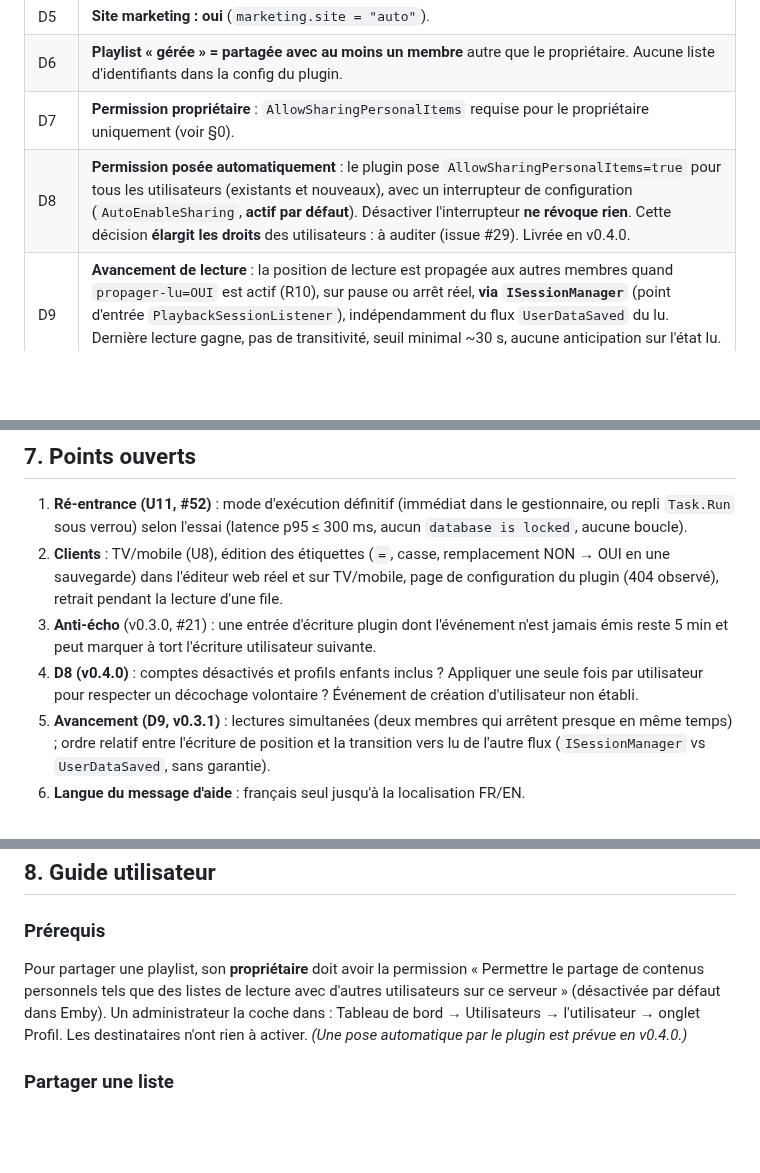
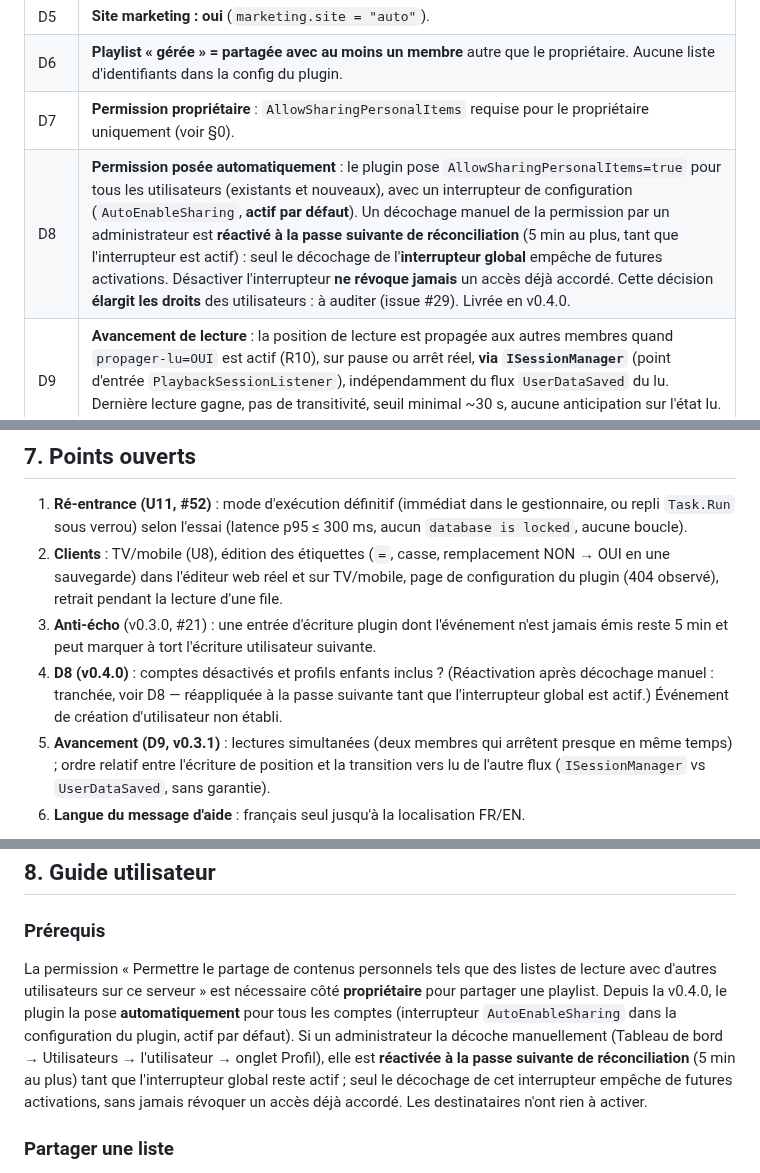
Before and after one commit to CCoupel/Emby_PlaySync, a Markdown page: docs/chronogrammes.md, 3 parts joined by grey strips. GitHub-like rendering; blank space fills up the shorter version.

```diff
--- a/docs/chronogrammes.md
+++ b/docs/chronogrammes.md
@@ -519,7 +519,7 @@ passe périodique (tâche planifiée Emby : démarrage + 5 min):
 | D5 | **Site marketing : oui** (`marketing.site = "auto"`). |
 | D6 | **Playlist « gérée » = partagée avec au moins un membre** autre que le propriétaire. Aucune liste d'identifiants dans la config du plugin. |
 | D7 | **Permission propriétaire** : `AllowSharingPersonalItems` requise pour le propriétaire uniquement (voir §0). |
-| D8 | **Permission posée automatiquement** : le plugin pose `AllowSharingPersonalItems=true` pour tous les utilisateurs (existants et nouveaux), avec un interrupteur de configuration (`AutoEnableSharing`, **actif par défaut**). Désactiver l'interrupteur **ne révoque rien**. Cette décision **élargit les droits** des utilisateurs : à auditer (issue #29). Livrée en v0.4.0. |
+| D8 | **Permission posée automatiquement** : le plugin pose `AllowSharingPersonalItems=true` pour tous les utilisateurs (existants et nouveaux), avec un interrupteur de configuration (`AutoEnableSharing`, **actif par défaut**). Un décochage manuel de la permission par un administrateur est **réactivé à la passe suivante de réconciliation** (5 min au plus, tant que l'interrupteur est actif) : seul le décochage de l'**interrupteur global** empêche de futures activations. Désactiver l'interrupteur **ne révoque jamais** un accès déjà accordé. Cette décision **élargit les droits** des utilisateurs : à auditer (issue #29). Livrée en v0.4.0. |
 | D9 | **Avancement de lecture** : la position de lecture est propagée aux autres membres quand `propager-lu=OUI` est actif (R10), sur pause ou arrêt réel, **via `ISessionManager`** (point d'entrée `PlaybackSessionListener`), indépendamment du flux `UserDataSaved` du lu. Dernière lecture gagne, pas de transitivité, seuil minimal ~30 s, aucune anticipation sur l'état lu. Livrée en v0.3.1. |
 | D10 | **Retrait sur la transition non lu → lu** (R4c) : marquage manuel, ou `played` qui passe à vrai en cours/fin de lecture quel que soit le `SaveReason`. Un média déjà lu relu ne déclenche rien ; décocher puis recocher « lu » retire (`TogglePlayed` avec `played=true` est toujours une transition). **État inconnu** : « inconnue = transition » ne vaut que pour les motifs de lecture ; `Import`, `UpdateUserRating`, `UpdateHideFromResume` et tout motif inconnu sont mémorisés sans transition (favori, import ou masquage d'un film déjà vu ne le retire pas ; limite acceptée : un import légitime qui marque lu ne retire plus le média). Un membre en lecture seule (`Read`) déclenche le retrait pour tous. Les playlists publiques sans partage explicite sont ignorées. |
 | D11 | **Aucun état persisté** (R11) : mémoire seulement (playlists vues, compteurs de grâce). « Le plugin replace ce qui manque » : une description vidée ou des étiquettes supprimées sont reposées après la grâce (accepté). |
@@ -535,7 +535,7 @@ passe périodique (tâche planifiée Emby : démarrage + 5 min):
 1. **Ré-entrance (U11, #52)** : mode d'exécution définitif (immédiat dans le gestionnaire, ou repli `Task.Run` sous verrou) selon l'essai (latence p95 ≤ 300 ms, aucun `database is locked`, aucune boucle).
 2. **Clients** : TV/mobile (U8), édition des étiquettes (`=`, casse, remplacement NON → OUI en une sauvegarde) dans l'éditeur web réel et sur TV/mobile, page de configuration du plugin (404 observé), retrait pendant la lecture d'une file.
 3. **Anti-écho** (v0.3.0, #21) : une entrée d'écriture plugin dont l'événement n'est jamais émis reste 5 min et peut marquer à tort l'écriture utilisateur suivante.
-4. **D8 (v0.4.0)** : comptes désactivés et profils enfants inclus ? Appliquer une seule fois par utilisateur pour respecter un décochage volontaire ? Événement de création d'utilisateur non établi.
+4. **D8 (v0.4.0)** : comptes désactivés et profils enfants inclus ? (Réactivation après décochage manuel : tranchée, voir D8 — réappliquée à la passe suivante tant que l'interrupteur global est actif.) Événement de création d'utilisateur non établi.
 5. **Avancement (D9, v0.3.1)** : lectures simultanées (deux membres qui arrêtent presque en même temps) ; ordre relatif entre l'écriture de position et la transition vers lu de l'autre flux (`ISessionManager` vs `UserDataSaved`, sans garantie).
 6. **Langue du message d'aide** : français seul jusqu'à la localisation FR/EN.
 
@@ -554,7 +554,7 @@ La sonde de ré-entrance (U11) et les endpoints `Spike/*` (issue #15) doivent ê
 
 ### Prérequis
 
-Pour partager une playlist, son **propriétaire** doit avoir la permission « Permettre le partage de contenus personnels tels que des listes de lecture avec d'autres utilisateurs sur ce serveur » (désactivée par défaut dans Emby). Un administrateur la coche dans : Tableau de bord → Utilisateurs → l'utilisateur → onglet Profil. Les destinataires n'ont rien à activer. *(Une pose automatique par le plugin est prévue en v0.4.0.)*
+La permission « Permettre le partage de contenus personnels tels que des listes de lecture avec d'autres utilisateurs sur ce serveur » est nécessaire côté **propriétaire** pour partager une playlist. Depuis la v0.4.0, le plugin la pose **automatiquement** pour tous les comptes (interrupteur `AutoEnableSharing` dans la configuration du plugin, actif par défaut). Si un administrateur la décoche manuellement (Tableau de bord → Utilisateurs → l'utilisateur → onglet Profil), elle est **réactivée à la passe suivante de réconciliation** (5 min au plus) tant que l'interrupteur global reste actif ; seul le décochage de cet interrupteur empêche de futures activations, sans jamais révoquer un accès déjà accordé. Les destinataires n'ont rien à activer.
 
 ### Partager une liste
 
```
Also changed, not shown: other parts of docs/chronogrammes.md (+1 -1 lines), README.md (+56 -17 lines).
